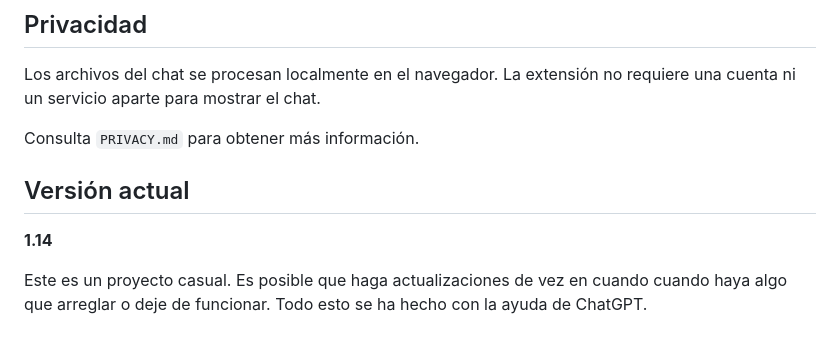
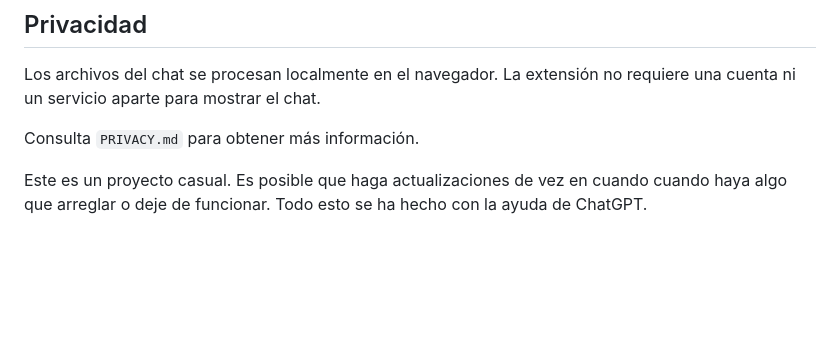
Before and after one commit to FrankSteinman/twitch-vod-chat-for-youtube, a Markdown page: README.es.md, the part around the change. Drawn GitHub-style; blank space fills up the shorter version.

```diff
--- a/README.es.md
+++ b/README.es.md
@@ -65,8 +65,4 @@ Los archivos del chat se procesan localmente en el navegador. La extensión no r
 
 Consulta `PRIVACY.md` para obtener más información.
 
-## Versión actual
-
-**1.14**
-
 Este es un proyecto casual. Es posible que haga actualizaciones de vez en cuando cuando haya algo que arreglar o deje de funcionar. Todo esto se ha hecho con la ayuda de ChatGPT.
```
